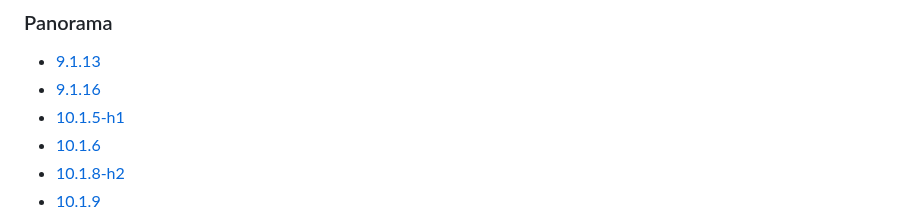
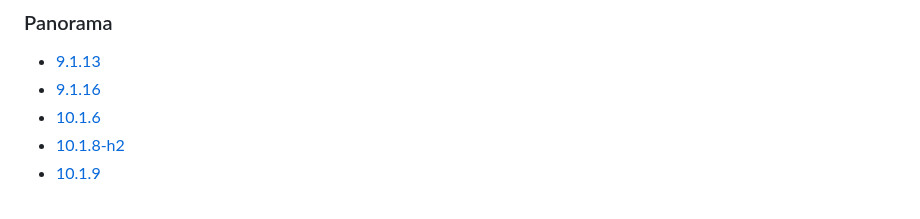
Before and after one commit to jamesholland-uk/pan-os-versions-in-public-cloud-providers, a Markdown page: aws.md, the part around the change. Rendered like a GitHub page.

```diff
--- a/aws.md
+++ b/aws.md
@@ -107,7 +107,6 @@
 ### Panorama
 - [9.1.13](aws/panorama/9.1.13.md)
 - [9.1.16](aws/panorama/9.1.16.md)
-- [10.1.5-h1](aws/panorama/10.1.5-h1.md)
 - [10.1.6](aws/panorama/10.1.6.md)
 - [10.1.8-h2](aws/panorama/10.1.8-h2.md)
 - [10.1.9](aws/panorama/10.1.9.md)
```
Also changed, not shown: aws/panorama/10.1.5-h1.md (deleted, +0 -17 lines).
